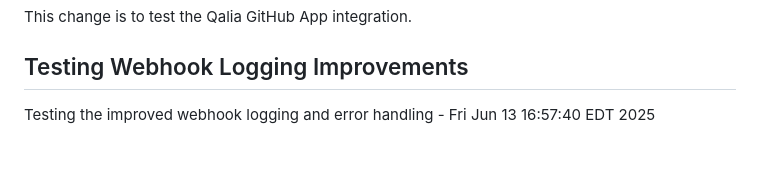
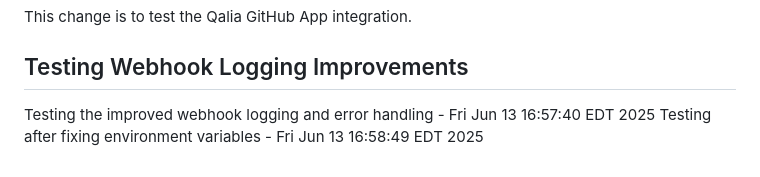
Before and after one commit to floor-licker/demo-web-app, a Markdown page: README.md, the part around the change. GitHub-like rendering.

Commit message:
Test webhook after fixing GITHUB_APP_ID

```diff
--- a/README.md
+++ b/README.md
@@ -182,3 +182,4 @@ This change is to test the Qalia GitHub App integration.
 
 ## Testing Webhook Logging Improvements
 Testing the improved webhook logging and error handling - Fri Jun 13 16:57:40 EDT 2025
+Testing after fixing environment variables - Fri Jun 13 16:58:49 EDT 2025
```
